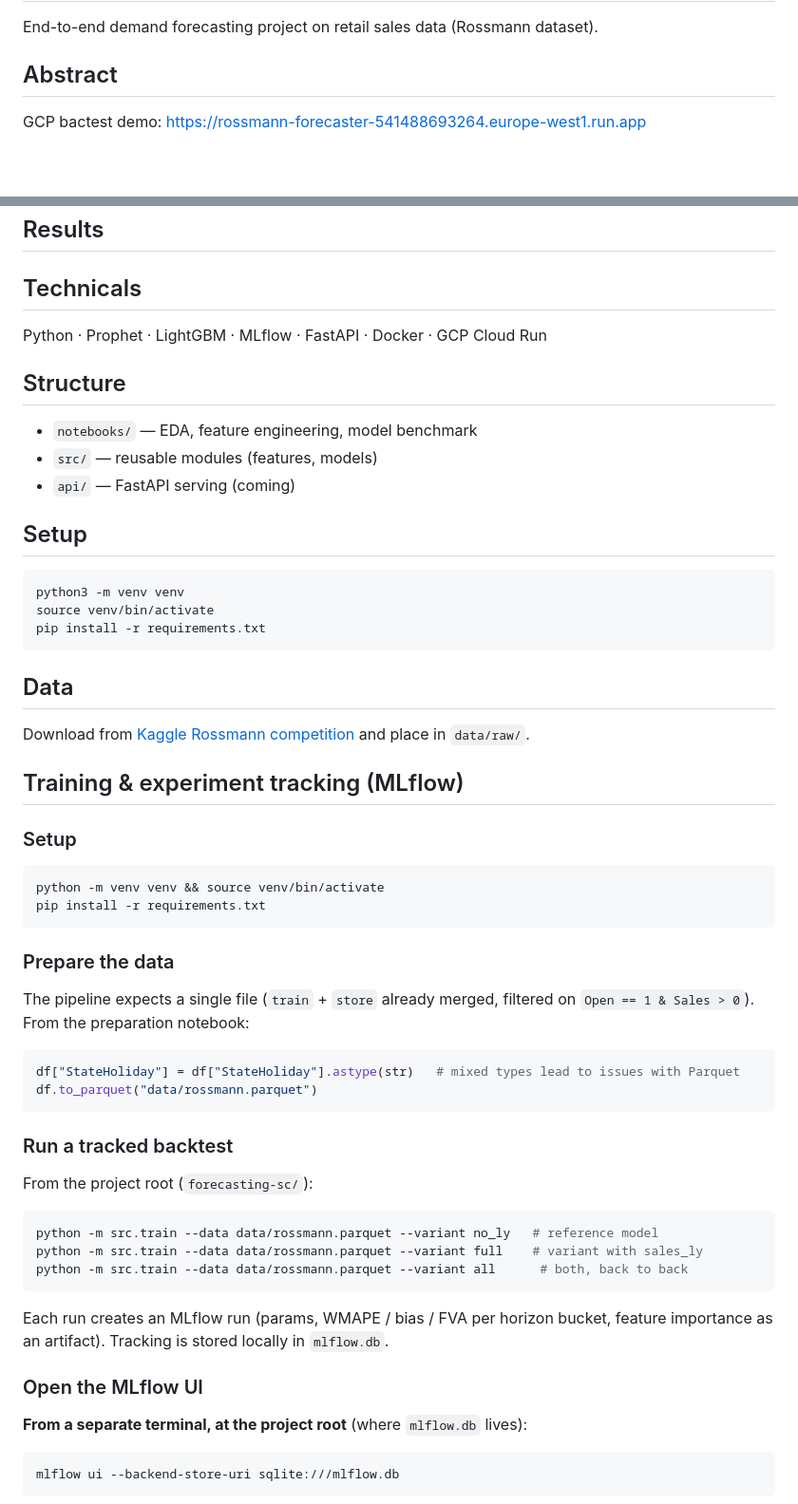
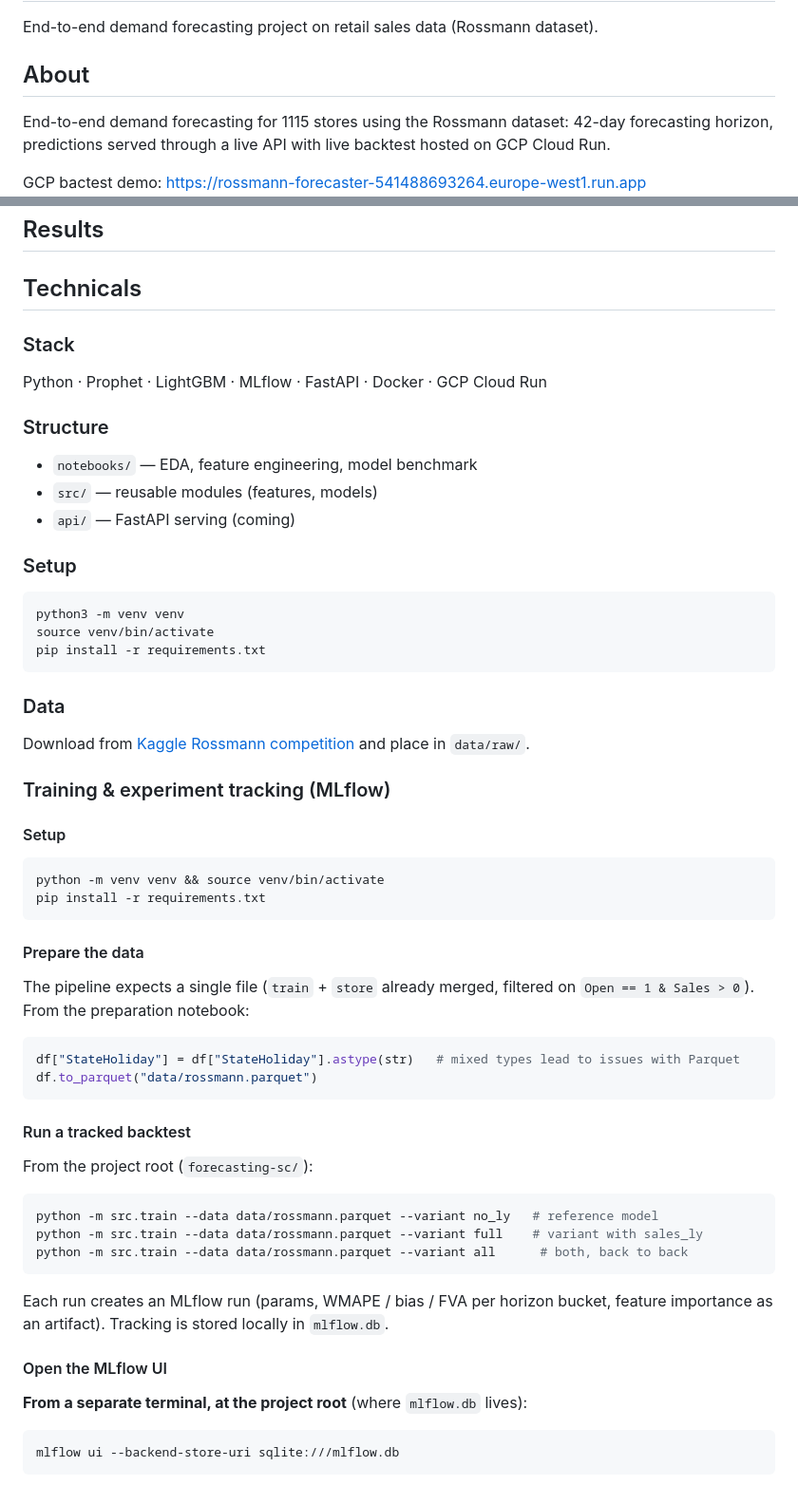
Before and after one commit to AlexPaulien/forecasting-sc, a Markdown page: README.md, 2 parts joined by grey strips. Shown at 95% size. GitHub-like rendering; blank space fills up the shorter version.

Commit message:
rework readme

````diff
--- a/README.md
+++ b/README.md
@@ -2,7 +2,9 @@
 
 End-to-end demand forecasting project on retail sales data (Rossmann dataset).
 
-## Abstract
+## About
+
+End-to-end demand forecasting for 1115 stores using the Rossmann dataset: 42-day forecasting horizon, predictions served through a live API with live backtest hosted on GCP Cloud Run.
 
 GCP bactest demo: https://rossmann-forecaster-541488693264.europe-west1.run.app
 <img src="img/Screenshot 2026-08-03 at 15.43.23.png" alt="Backtest screenshot" width="700">
@@ -12,34 +14,35 @@ GCP bactest demo: https://rossmann-forecaster-541488693264.europe-west1.run.app
 ## Results
 ## Technicals
 
+### Stack
 Python · Prophet · LightGBM · MLflow · FastAPI · Docker · GCP Cloud Run
 
-## Structure
+### Structure
 - `notebooks/` — EDA, feature engineering, model benchmark
 - `src/` — reusable modules (features, models)
 - `api/` — FastAPI serving (coming)
 
-## Setup
+### Setup
 ```bash
 python3 -m venv venv
 source venv/bin/activate
 pip install -r requirements.txt
 ```
 
-## Data
+### Data
 Download from [Kaggle Rossmann competition](https://www.kaggle.com/competitions/rossmann-store-sales/data) and place in `data/raw/`.
 
 
-## Training & experiment tracking (MLflow)
+### Training & experiment tracking (MLflow)
 
-### Setup
+#### Setup
 
 ```bash
 python -m venv venv && source venv/bin/activate
 pip install -r requirements.txt
 ```
 
-### Prepare the data
+#### Prepare the data
 
 The pipeline expects a single file (`train` + `store` already merged, filtered on
 `Open == 1 & Sales > 0`). From the preparation notebook:
@@ -49,7 +52,7 @@ df["StateHoliday"] = df["StateHoliday"].astype(str)   # mixed types lead to issu
 df.to_parquet("data/rossmann.parquet")
 ```
 
-### Run a tracked backtest
+#### Run a tracked backtest
 
 From the project root (`forecasting-sc/`):
 
@@ -62,7 +65,7 @@ python -m src.train --data data/rossmann.parquet --variant all      # both, back
 Each run creates an MLflow run (params, WMAPE / bias / FVA per horizon bucket, feature
 importance as an artifact). Tracking is stored locally in `mlflow.db`.
 
-### Open the MLflow UI
+#### Open the MLflow UI
 
 **From a separate terminal, at the project root** (where `mlflow.db` lives):
 
````
Also changed, not shown: other parts of README.md (+14 -14 lines).
